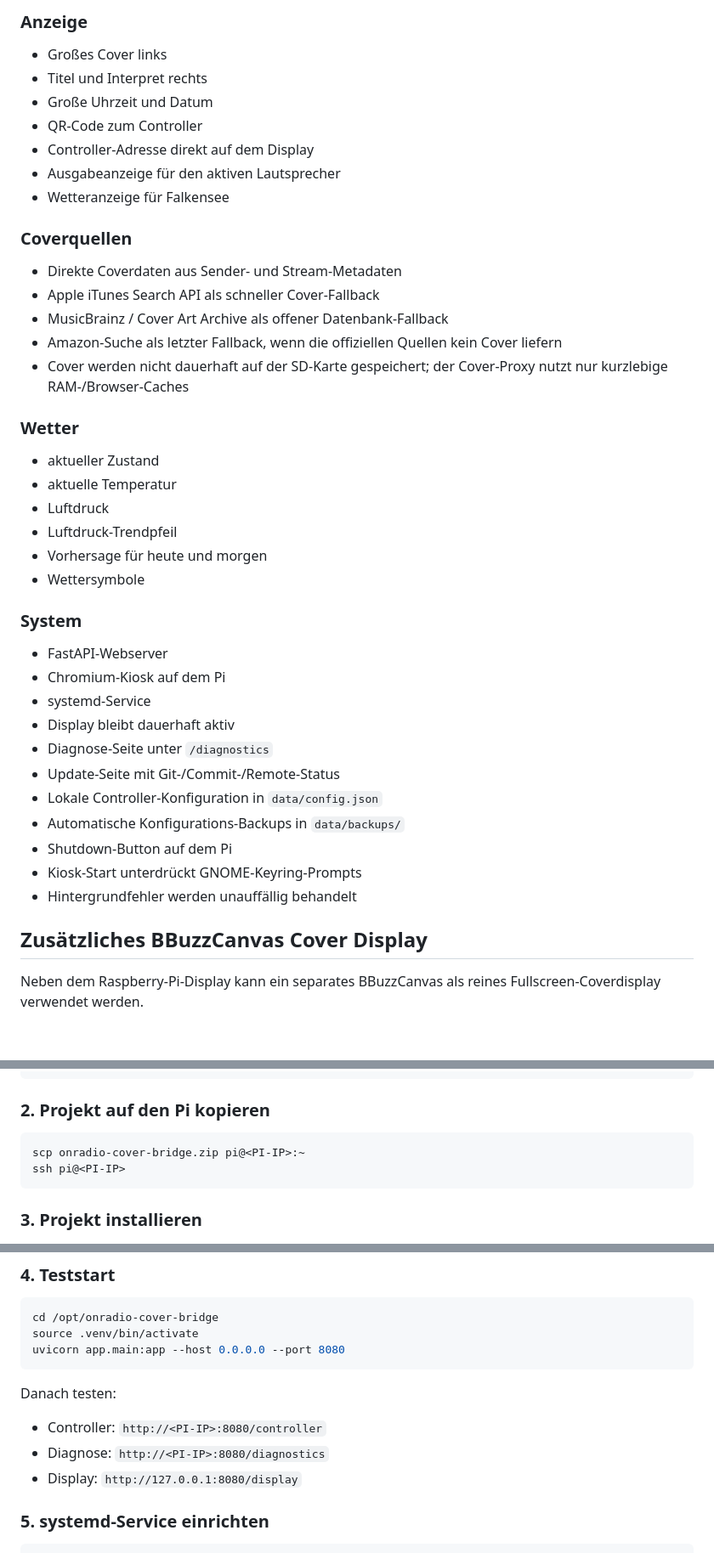
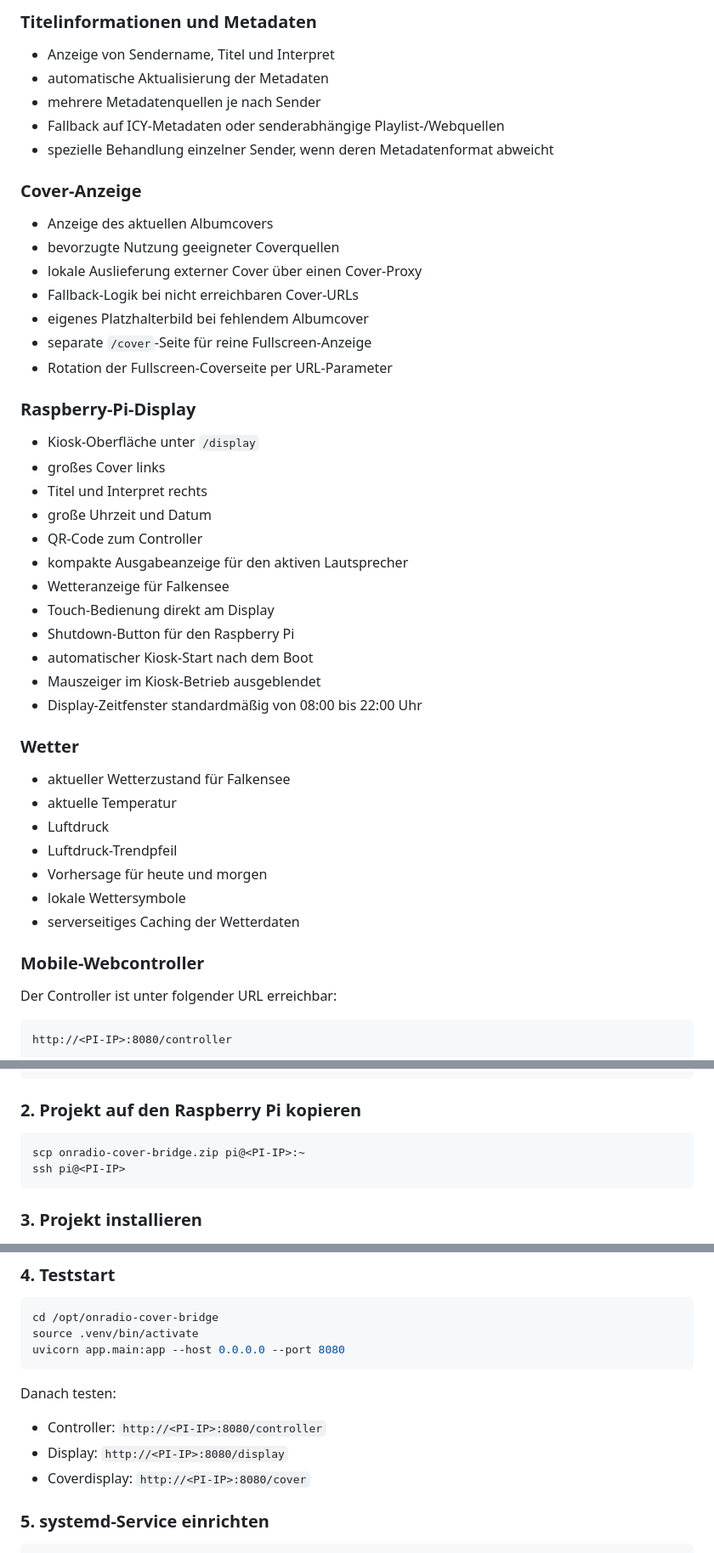
Before and after one commit to TBR-BRD/onradio-cover-bridge, a Markdown page: README.md, 3 parts joined by grey strips. Shown at 85% size. Rendered like a GitHub page; blank space fills up the shorter version.

````diff
--- a/README.md
+++ b/README.md
@@ -66,42 +64,52 @@ Controller Oberfläche
 
-### Anzeige
-- Großes Cover links
+### Titelinformationen und Metadaten
+
+- Anzeige von Sendername, Titel und Interpret
+- automatische Aktualisierung der Metadaten
+- mehrere Metadatenquellen je nach Sender
+- Fallback auf ICY-Metadaten oder senderabhängige Playlist-/Webquellen
+- spezielle Behandlung einzelner Sender, wenn deren Metadatenformat abweicht
+
+### Cover-Anzeige
+
+- Anzeige des aktuellen Albumcovers
+- bevorzugte Nutzung geeigneter Coverquellen
+- lokale Auslieferung externer Cover über einen Cover-Proxy
+- Fallback-Logik bei nicht erreichbaren Cover-URLs
+- eigenes Platzhalterbild bei fehlendem Albumcover
+- separate `/cover`-Seite für reine Fullscreen-Anzeige
+- Rotation der Fullscreen-Coverseite per URL-Parameter
+
+### Raspberry-Pi-Display
+
+- Kiosk-Oberfläche unter `/display`
+- großes Cover links
 - Titel und Interpret rechts
-- Große Uhrzeit und Datum
+- große Uhrzeit und Datum
 - QR-Code zum Controller
-- Controller-Adresse direkt auf dem Display
-- Ausgabeanzeige für den aktiven Lautsprecher
+- kompakte Ausgabeanzeige für den aktiven Lautsprecher
 - Wetteranzeige für Falkensee
-
-### Coverquellen
-- Direkte Coverdaten aus Sender- und Stream-Metadaten
-- Apple iTunes Search API als schneller Cover-Fallback
-- MusicBrainz / Cover Art Archive als offener Datenbank-Fallback
-- Amazon-Suche als letzter Fallback, wenn die offiziellen Quellen kein Cover liefern
-- Cover werden nicht dauerhaft auf der SD-Karte gespeichert; der Cover-Proxy nutzt nur kurzlebige RAM-/Browser-Caches
+- Touch-Bedienung direkt am Display
+- Shutdown-Button für den Raspberry Pi
+- automatischer Kiosk-Start nach dem Boot
+- Mauszeiger im Kiosk-Betrieb ausgeblendet
+- Display-Zeitfenster standardmäßig von 08:00 bis 22:00 Uhr
 
 ### Wetter
-- aktueller Zustand
+
+- aktueller Wetterzustand für Falkensee
 - aktuelle Temperatur
 - Luftdruck
 - Luftdruck-Trendpfeil
 - Vorhersage für heute und morgen
-- Wettersymbole
+- lokale Wettersymbole
+- serverseitiges Caching der Wetterdaten
 
-### System
-- FastAPI-Webserver
-- Chromium-Kiosk auf dem Pi
-- systemd-Service
-- Display bleibt dauerhaft aktiv
-- Diagnose-Seite unter `/diagnostics`
-- Update-Seite mit Git-/Commit-/Remote-Status
-- Lokale Controller-Konfiguration in `data/config.json`
-- Automatische Konfigurations-Backups in `data/backups/`
-- Shutdown-Button auf dem Pi
-- Kiosk-Start unterdrückt GNOME-Keyring-Prompts
-- Hintergrundfehler werden unauffällig behandelt
+### Mobile-Webcontroller
 
-## Zusätzliches BBuzzCanvas Cover Display
+Der Controller ist unter folgender URL erreichbar:
 
-Neben dem Raspberry-Pi-Display kann ein separates BBuzzCanvas als reines Fullscreen-Coverdisplay verwendet werden.
+```text
+http://<PI-IP>:8080/controller
+```
 
@@ -167,7 +254,7 @@ sudo raspi-config nonint do_boot_wait 1
 sudo raspi-config nonint do_blanking 1
 ```
 
-### 2. Projekt auf den Pi kopieren
+### 2. Projekt auf den Raspberry Pi kopieren
 
 ```bash
 scp onradio-cover-bridge.zip pi@<PI-IP>:~
@@ -198,9 +285,10 @@ uvicorn app.main:app --host 0.0.0.0 --port 8080
 ```
 
 Danach testen:
+
 - Controller: `http://<PI-IP>:8080/controller`
-- Diagnose: `http://<PI-IP>:8080/diagnostics`
-- Display: `http://127.0.0.1:8080/display`
+- Display: `http://<PI-IP>:8080/display`
+- Coverdisplay: `http://<PI-IP>:8080/cover`
 
 ### 5. systemd-Service einrichten
 
````
Also changed, not shown: other parts of README.md (+225 -88 lines).
